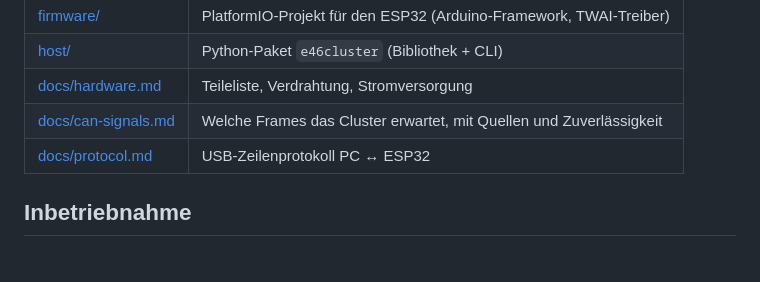
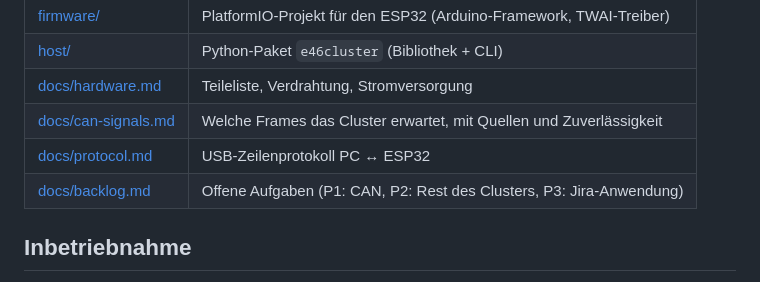
Before and after one commit to codeingenieur/e46-cluster-control, a Markdown page: README.md, the part around the change. GitHub-like rendering.

Commit message:
Add backlog (CAN first, then remaining cluster functions, then Jira app)
Co-Authored-By: Claude Sonnet 5.5 <noreply@anthropic.com>

```diff
--- a/README.md
+++ b/README.md
@@ -23,6 +23,7 @@ siehe [docs/can-signals.md](docs/can-signals.md). Dafür gibt es Kalibrier-Komma
 | [docs/hardware.md](docs/hardware.md) | Teileliste, Verdrahtung, Stromversorgung |
 | [docs/can-signals.md](docs/can-signals.md) | Welche Frames das Cluster erwartet, mit Quellen und Zuverlässigkeit |
 | [docs/protocol.md](docs/protocol.md) | USB-Zeilenprotokoll PC ↔ ESP32 |
+| [docs/backlog.md](docs/backlog.md) | Offene Aufgaben (P1: CAN, P2: Rest des Clusters, P3: Jira-Anwendung) |
 
 ## Inbetriebnahme
 
```
Also changed, not shown: docs/backlog.md (added, +41 -0 lines).
